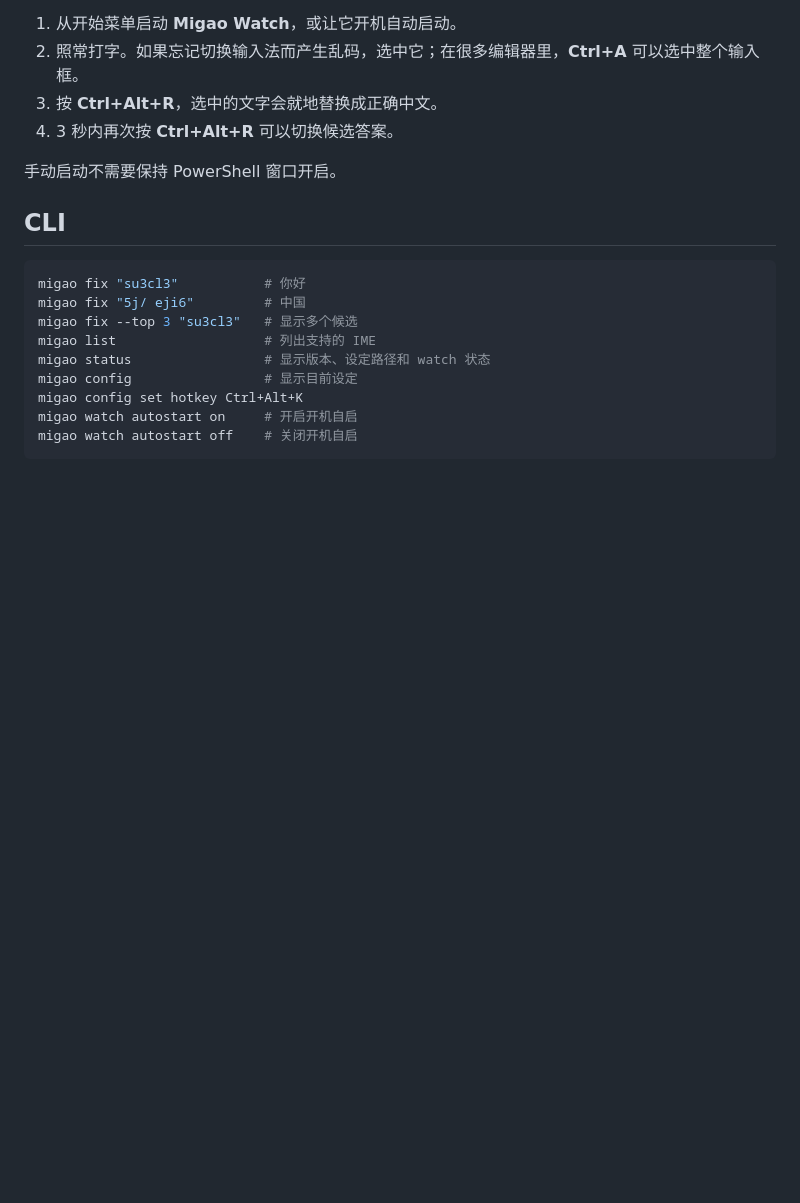
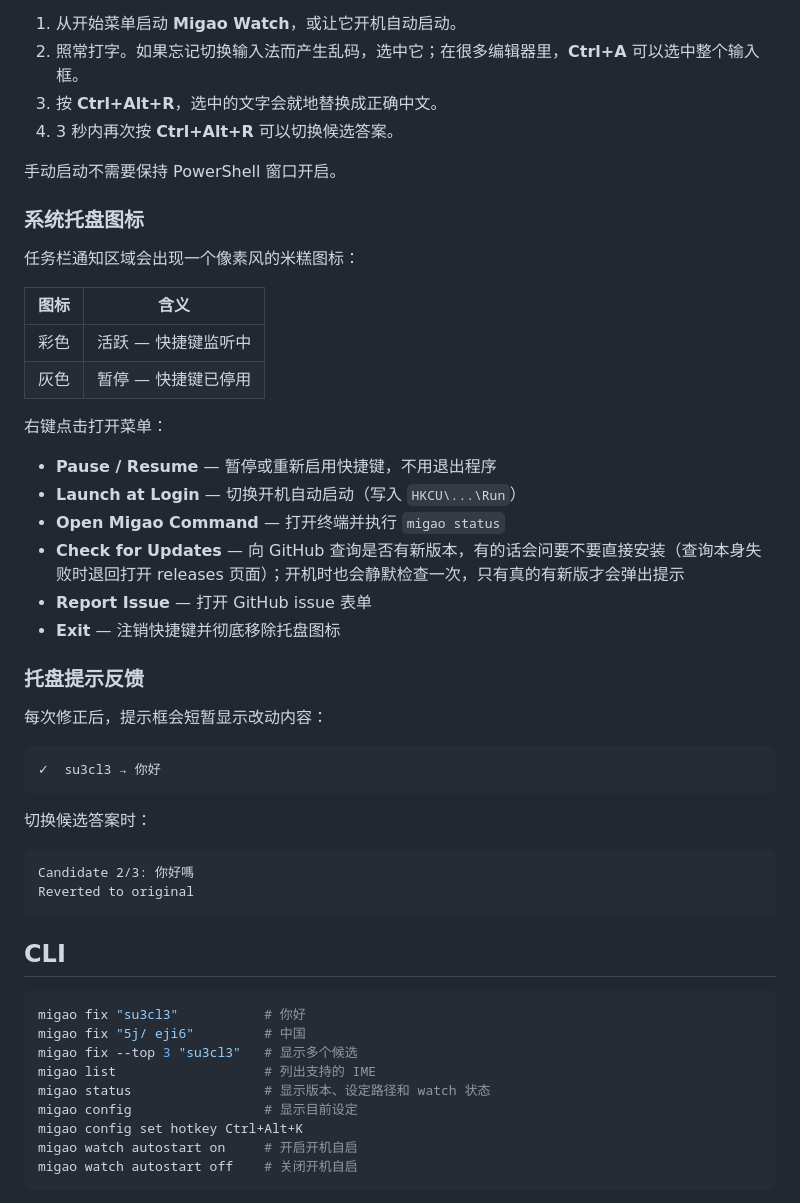
Before and after one commit to winterdrive/migao, a Markdown page: docs/README.zh-CN.md, the part around the change. Rendered like a GitHub page; blank space fills up the shorter version.

````diff
--- a/docs/README.zh-CN.md
+++ b/docs/README.zh-CN.md
@@ -53,6 +53,39 @@ irm https://raw.githubusercontent.com/winterdrive/migao/main/install.ps1 | iex
 
 手动启动不需要保持 PowerShell 窗口开启。
 
+### 系统托盘图标
+
+任务栏通知区域会出现一个像素风的米糕图标：
+
+| 图标 | 含义 |
+|------|------|
+| 彩色 | 活跃 — 快捷键监听中 |
+| 灰色 | 暂停 — 快捷键已停用 |
+
+右键点击打开菜单：
+
+- **Pause / Resume** — 暂停或重新启用快捷键，不用退出程序
+- **Launch at Login** — 切换开机自动启动（写入 `HKCU\...\Run`）
+- **Open Migao Command** — 打开终端并执行 `migao status`
+- **Check for Updates** — 向 GitHub 查询是否有新版本，有的话会问要不要直接安装（查询本身失败时退回打开 releases 页面）；开机时也会静默检查一次，只有真的有新版才会弹出提示
+- **Report Issue** — 打开 GitHub issue 表单
+- **Exit** — 注销快捷键并彻底移除托盘图标
+
+### 托盘提示反馈
+
+每次修正后，提示框会短暂显示改动内容：
+
+```text
+✓  su3cl3 → 你好
+```
+
+切换候选答案时：
+
+```text
+Candidate 2/3: 你好嗎
+Reverted to original
+```
+
 ## CLI
 
 ```sh
````
Also changed, not shown: docs/README.ja.md (+33 -0 lines), docs/README.ko.md (+33 -0 lines).
